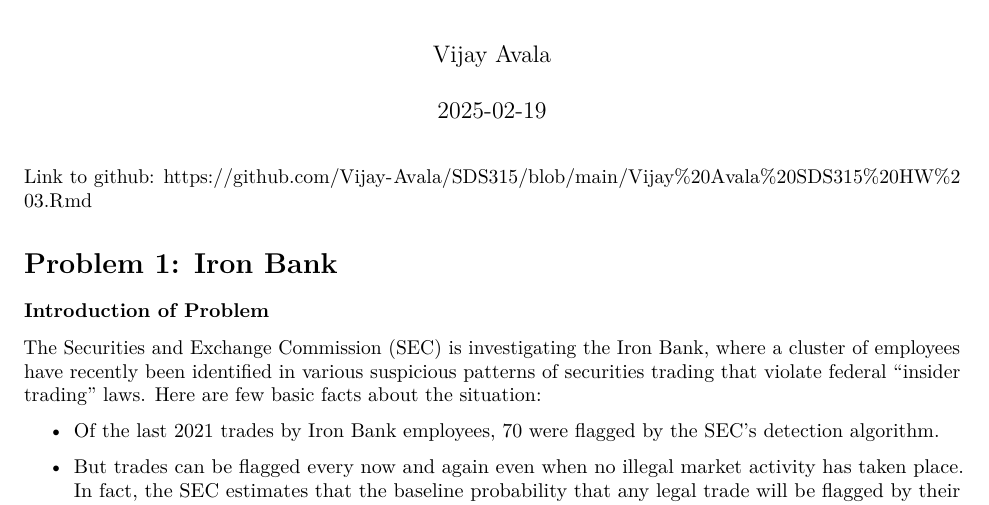
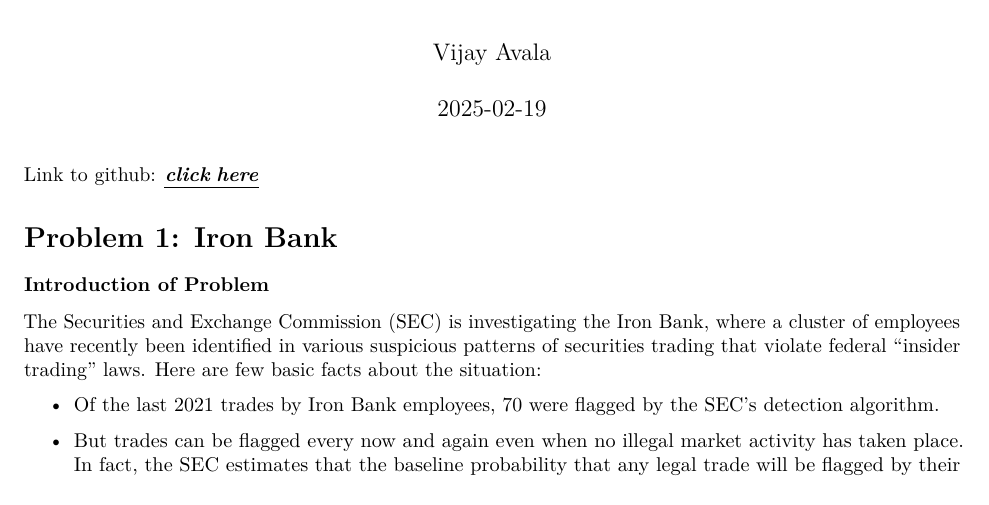
Before and after one commit to Vijay-Avala/SDS315, an R Markdown document (Vijay-Avala-SDS315-HW-4.Rmd): part of page 1 of 4, cut so that both start at the same text. Rendered offline with R 4.5, knitr and Pandoc, then LaTeX, with nearby package versions; some code elsewhere in the file could not run offline.

Commit message:
Update Vijay-Avala-SDS315-HW-4.Rmd

````diff
--- a/Vijay-Avala-SDS315-HW-4.Rmd
+++ b/Vijay-Avala-SDS315-HW-4.Rmd
@@ -20,8 +20,8 @@
 options(tinytex.verbose = TRUE)
 ```
 
-Link to github:
-<https://github.com/Vijay-Avala/SDS315/blob/main/Vijay%20Avala%20SDS315%20HW%203.Rmd>
+Link to github: [[***click
+here***]{.underline}](https://github.com/Vijay-Avala/SDS315/blob/main/Vijay-Avala-SDS315-HW-4.Rmd)
 
 # Problem 1: Iron Bank
 
````
